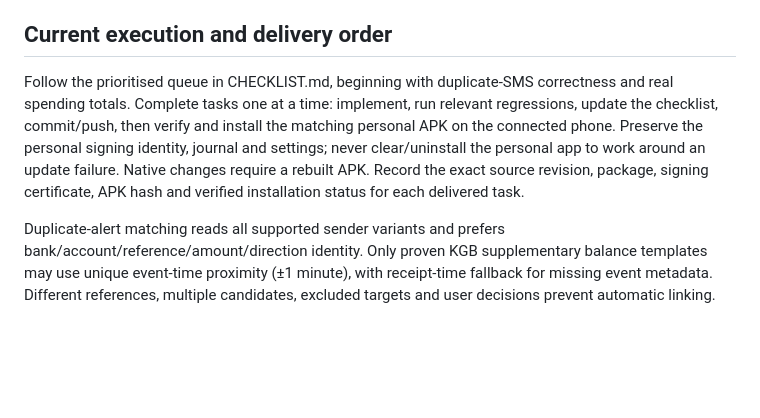
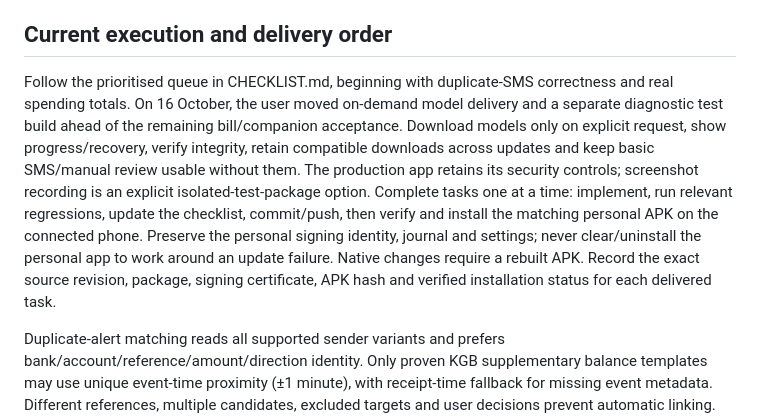
Before and after one commit to AnanthuTD/kanakku, a Markdown page: PLAN.md, the part around the change. Drawn GitHub-style; blank space fills up the shorter version.

Commit message:
Record reconciliation APK delivery and prioritize optional model downloads

```diff
--- a/PLAN.md
+++ b/PLAN.md
@@ -6,7 +6,7 @@ Source: [Spend Aggregator — Project Spec](https://docs.google.com/document/d/1
 
 ## Current execution and delivery order
 
-Follow the prioritised queue in CHECKLIST.md, beginning with duplicate-SMS correctness and real spending totals. Complete tasks one at a time: implement, run relevant regressions, update the checklist, commit/push, then verify and install the matching personal APK on the connected phone. Preserve the personal signing identity, journal and settings; never clear/uninstall the personal app to work around an update failure. Native changes require a rebuilt APK. Record the exact source revision, package, signing certificate, APK hash and verified installation status for each delivered task.
+Follow the prioritised queue in CHECKLIST.md, beginning with duplicate-SMS correctness and real spending totals. On 16 October, the user moved on-demand model delivery and a separate diagnostic test build ahead of the remaining bill/companion acceptance. Download models only on explicit request, show progress/recovery, verify integrity, retain compatible downloads across updates and keep basic SMS/manual review usable without them. The production app retains its security controls; screenshot recording is an explicit isolated-test-package option. Complete tasks one at a time: implement, run relevant regressions, update the checklist, commit/push, then verify and install the matching personal APK on the connected phone. Preserve the personal signing identity, journal and settings; never clear/uninstall the personal app to work around an update failure. Native changes require a rebuilt APK. Record the exact source revision, package, signing certificate, APK hash and verified installation status for each delivered task.
 
 Duplicate-alert matching reads all supported sender variants and prefers bank/account/reference/amount/direction identity. Only proven KGB supplementary balance templates may use unique event-time proximity (±1 minute), with receipt-time fallback for missing event metadata. Different references, multiple candidates, excluded targets and user decisions prevent automatic linking. Re-import may add missing parser event-time metadata without replacing corrections. No LLM decides financial duplicate exclusion.
 
```
Also changed, not shown: CHECKLIST.md (+12 -12 lines).
